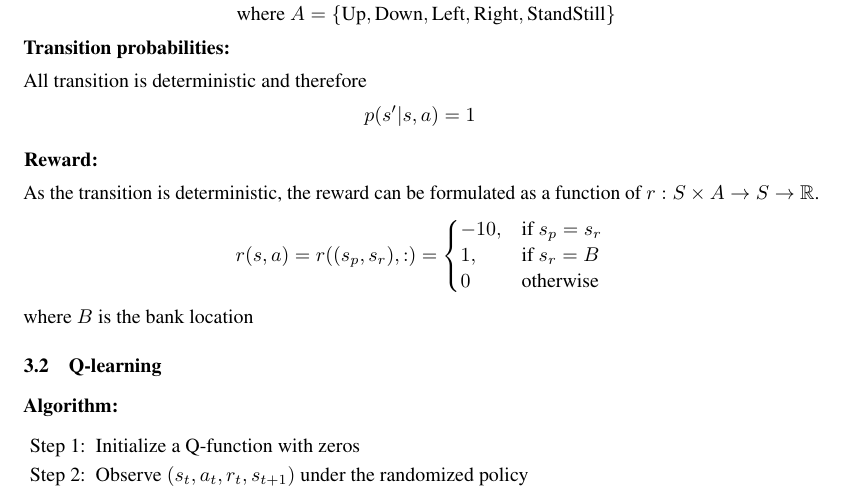
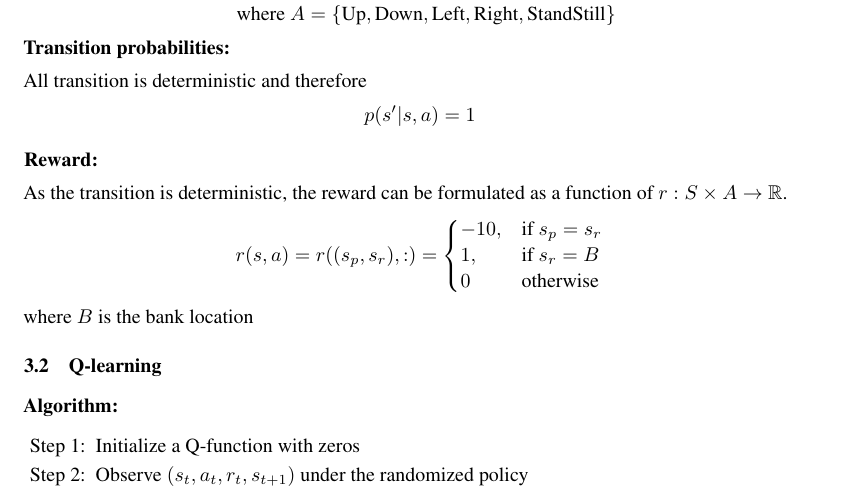
Before and after one commit to chris4540/EL2805-Reinforcement-Learning, a LaTeX document (lab1/report/LIN-CHUN-HUNG-YANG-YINI-Lab1.tex): part of page 6 of 9, cut so that both start at the same text. Compiled offline with pdfLaTeX.

Commit message:
Fix the report

```diff
--- a/lab1/report/LIN-CHUN-HUNG-YANG-YINI-Lab1.tex
+++ b/lab1/report/LIN-CHUN-HUNG-YANG-YINI-Lab1.tex
@@ -348,7 +348,7 @@ All transition is deterministic and therefore
 \textbf{Reward:}
 
 As the transition is deterministic,
-the reward can be formulated as a function of $r: S\times A \rightarrow S \rightarrow \mathbb{R}$.
+the reward can be formulated as a function of $r: S\times A \rightarrow \mathbb{R}$.
 \begin{equation*}
   r(s, a) = r((s_p, s_r), :) =
 \begin{cases}
```
